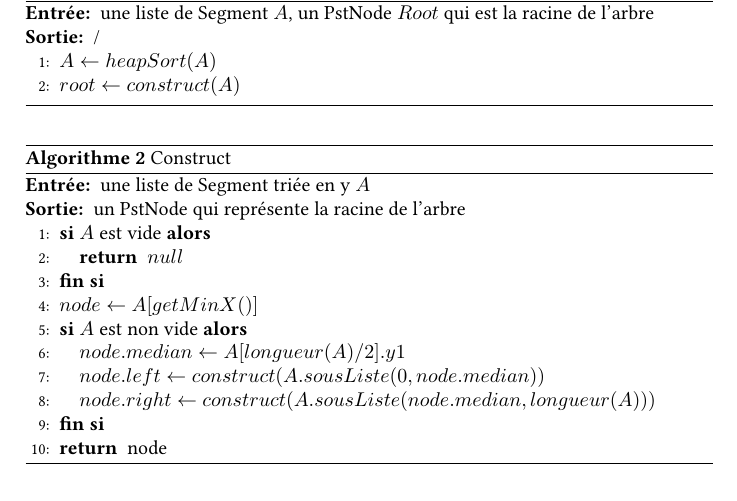
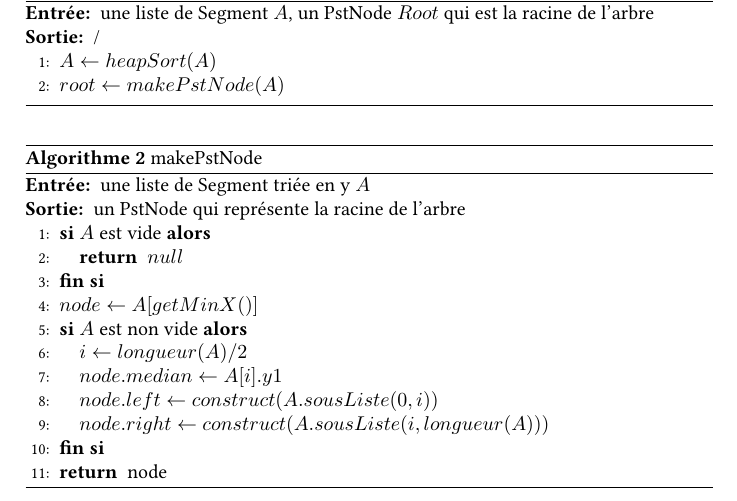
Before and after one commit to axtux/segments-windowing, a LaTeX document (rapport/Rapport.tex): part of page 13 of 24, cut so that both start at the same text. Compiled offline with pdfLaTeX.

Commit message:
pseudo code changed + text adapted

```diff
--- a/rapport/Rapport.tex
+++ b/rapport/Rapport.tex
@@ -292,12 +292,12 @@ Nous avons effectué un test dans notre classe PstTests dans notre projet visant
 \REQUIRE une liste de Segment $A$, un PstNode $Root$ qui est la racine de l'arbre
 \ENSURE /
 \STATE $A \leftarrow heapSort(A)$
-\STATE $root \leftarrow construct(A) $
+\STATE $root \leftarrow makePstNode(A) $
 \end{algorithmic}
 \end{algorithm}
 
 \begin{algorithm}
-\caption{Construct}
+\caption{makePstNode}
 \begin{algorithmic}[1]
 \REQUIRE une liste de Segment triée en y $A$
 \ENSURE un PstNode qui représente la racine de l'arbre
@@ -306,13 +306,15 @@ Nous avons effectué un test dans notre classe PstTests dans notre projet visant
 \ENDIF
 \STATE $node \leftarrow A[getMinX()] $
 \IF{$A$ est non vide}
-\STATE $node.median \leftarrow A[longueur(A)/2].y1 $
-\STATE $node.left \leftarrow construct(A.sousListe(0,node.median)) $
-\STATE $node.right \leftarrow construct(A.sousListe(node.median,longueur(A))) $
+\STATE $i \leftarrow longueur(A)/2$
+\STATE $node.median \leftarrow A[i].y1 $
+\STATE $node.left \leftarrow construct(A.sousListe(0,i)) $
+\STATE $node.right \leftarrow construct(A.sousListe(i,longueur(A))) $
 \ENDIF
 \RETURN node
 \end{algorithmic}
 \end{algorithm}
+
 \newpage
 \begin{algorithm}
 \caption{getMinX}
```
Also changed, not shown: rapport/Rapport.pdf.
